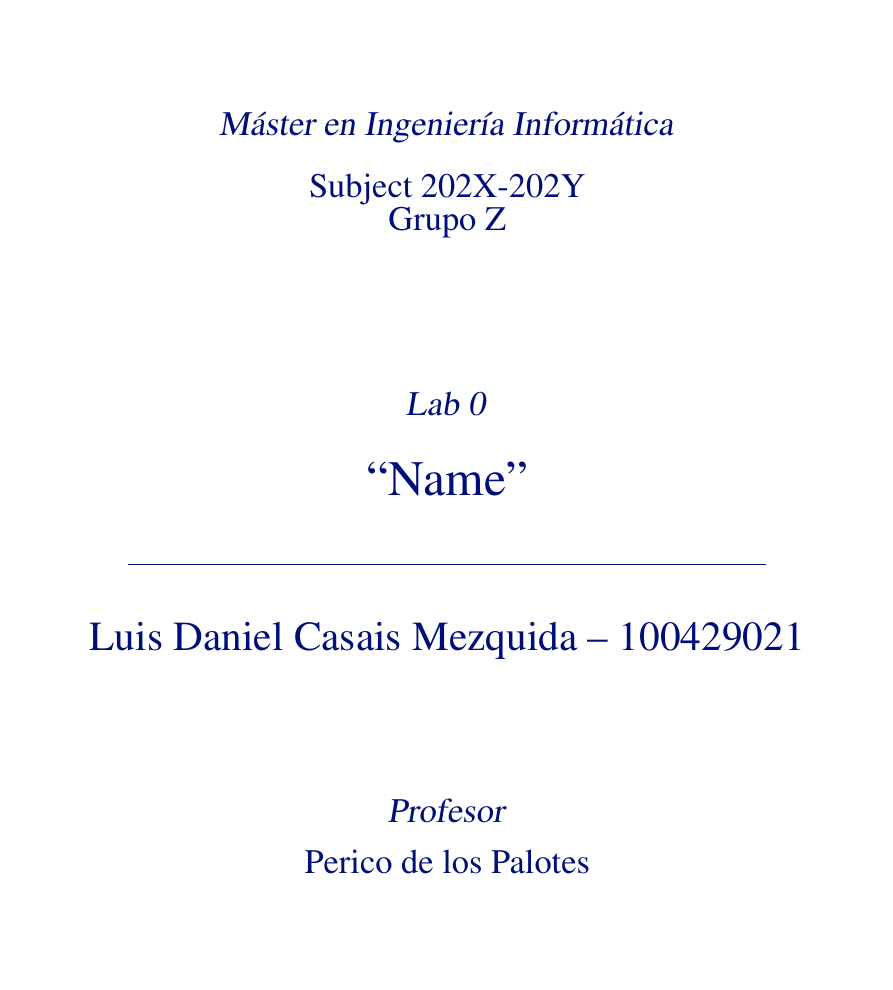
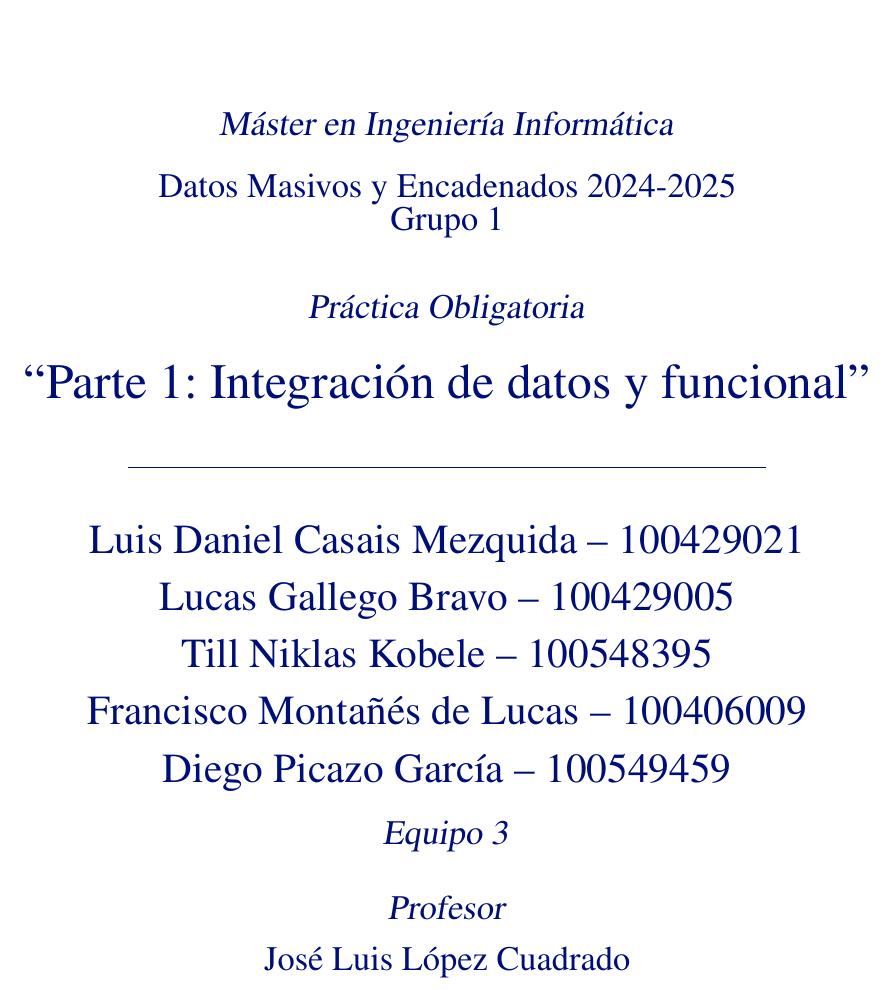
Before and after one commit to ldcas-uc3m/DMS-PO1, a LaTeX document (report/report.tex): part of page 1 of 2, cut so that both start at the same text, the shorter picture padded with empty space. Compiled offline with pdfLaTeX.

Commit message:
skeleton

```diff
--- a/report/report.tex
+++ b/report/report.tex
@@ -11,19 +11,22 @@
 \graphicspath{{img/}}  % Images folder
 
 \degree{Máster en Ingeniería Informática}
-\subject{Subject}
-\year{202X-202Y}  % academic year
-\group{Z}
+\subject{Datos Masivos y Encadenados}
+\year{2024-2025}  % academic year
+\group{1}
 \author{
-    Luis Daniel Casais Mezquida -- 100429021
-    % \\
+    Luis Daniel Casais Mezquida -- 100429021\\
+    Lucas Gallego Bravo -- 100429005\\
+    Till Niklas Kobele -- 100548395\\
+    Francisco Montañés de Lucas -- 100406009\\
+    Diego Picazo García -- 100549459
 }
-% \team{Equipo 69}
-\shortauthor{\abbreviateauthor{Luis Daniel}{Casais Mezquida}}
-\lab{Lab 0}
-\title{Name}
-% \shorttitle{La mejor memoria de la historia}
-\professor{Perico de los Palotes}
+\team{Equipo 3}
+\shortauthor{\abbreviateauthor{Luis Daniel}{Casais Mezquida}, \abbreviateauthor{Lucas}{Gallego Bravo}, \abbreviateauthor{Till}{Niklas Kobele}, \abbreviateauthor{Francisco}{Montañés de Lucas} \& \abbreviateauthor{Diego}{Picazo García}}
+\lab{Práctica Obligatoria}
+\title{Parte 1: Integración de datos y funcional}
+\shorttitle{Práctica Obligatoria -- Parte 1}
+\professor{José Luis López Cuadrado}
 
 
 \begin{document}
```
Also changed, not shown: src/docker-compose.yaml (added, +9 -0 lines), README.md.
